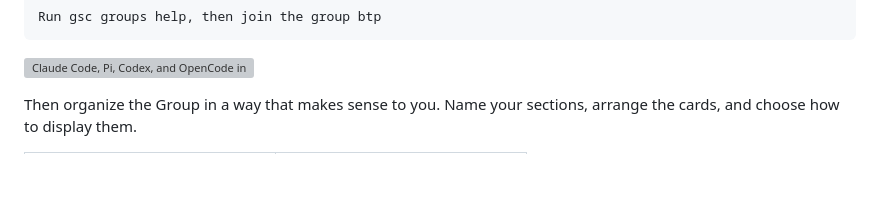
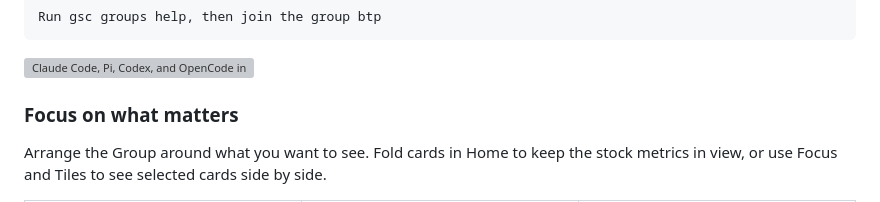
Before and after one commit to gitsense/chat, a Markdown page: README.md, the part around one of its changes. GitHub-like rendering; blank space fills up the shorter version; grey boxes are pictures that could not be loaded.

Commit message:
Show three ways to focus a Group view

```diff
--- a/README.md
+++ b/README.md
@@ -70,7 +70,9 @@ Run gsc groups help, then join the group btp
 
 <a href="assets/beyond-tabs-and-panes-composite.png"><img src="assets/beyond-tabs-and-panes-composite.png" alt="Claude Code, Pi, Codex, and OpenCode in terminal panes on the left. On the right, the same agents share stock metrics, a diff, source code, and a reorder table in GitSense Chat. The arrow reads: Same agents. More options." width="100%"></a>
 
-Then organize the Group in a way that makes sense to you. Name your sections, arrange the cards, and choose how to display them.
+### Focus on what matters
+
+Arrange the Group around what you want to see. Fold cards in Home to keep the stock metrics in view, or use Focus and Tiles to see selected cards side by side.
 
 <table>
   <tr>
```
Also changed, not shown: other parts of README.md (+3 -2 lines), assets/beyond-tabs-and-panes-home-metrics.png (added).
